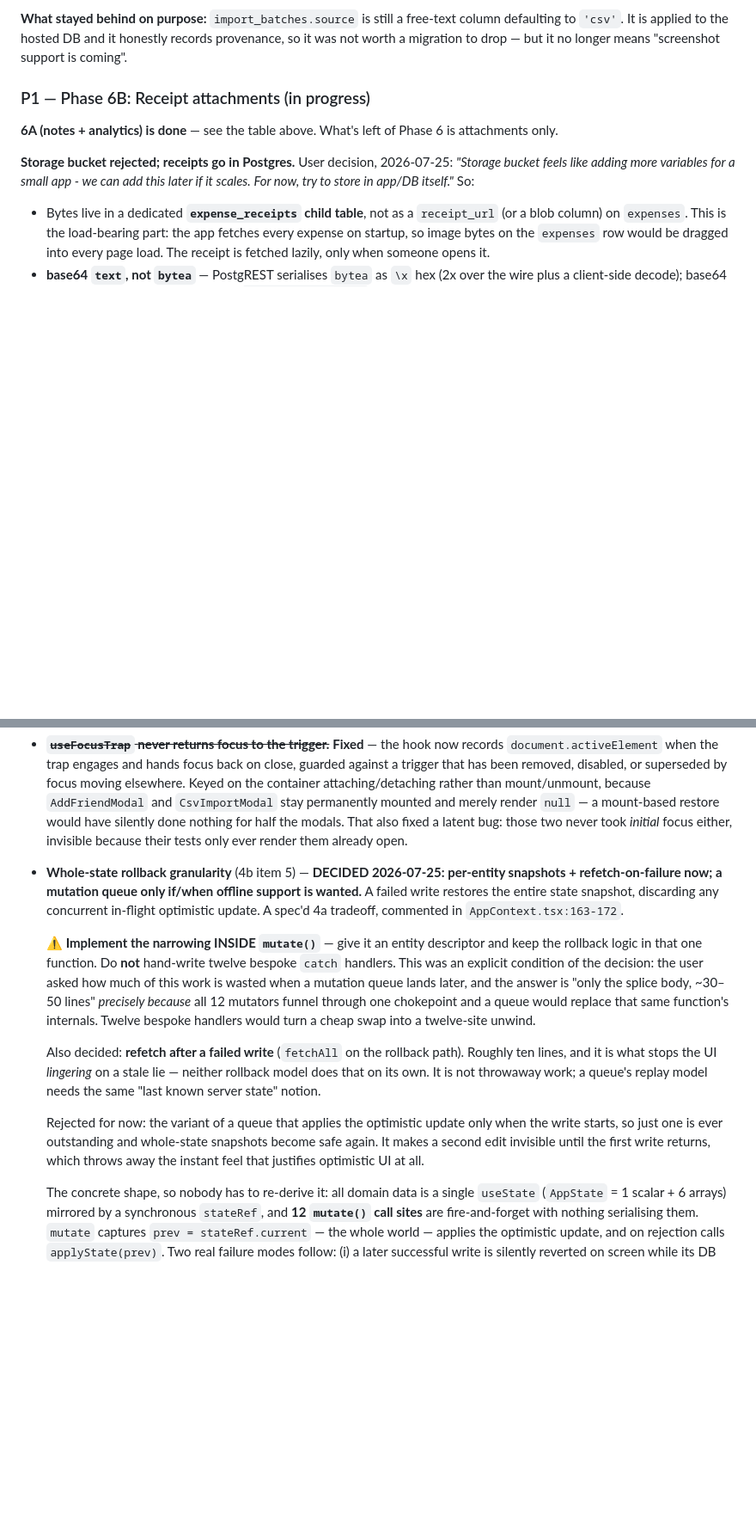
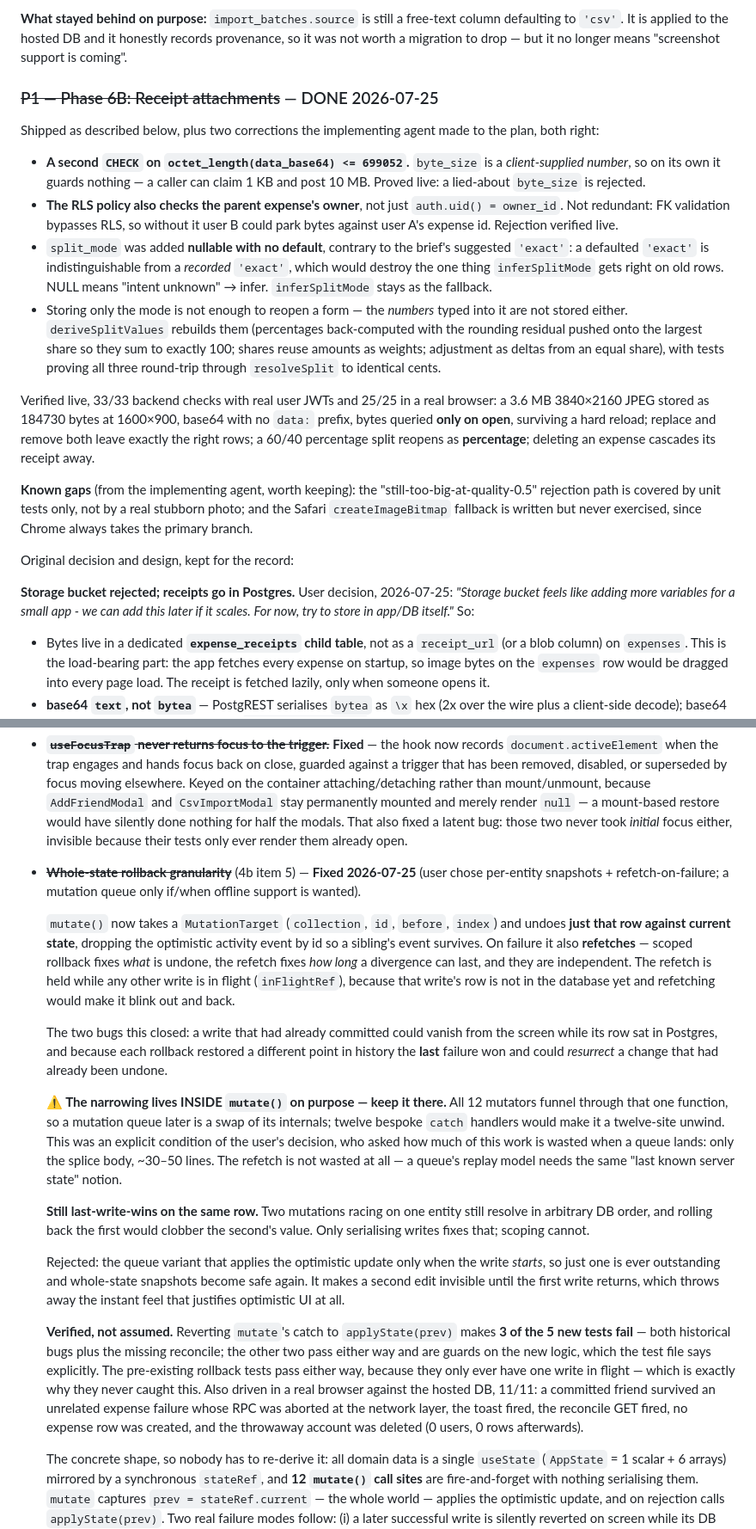
Before and after one commit to sukumardunn/splitease, a Markdown page: docs/ROADMAP.md, 2 parts joined by grey strips. Shown at 86% size. Drawn GitHub-style; blank space fills up the shorter version.

Commit message:
coord+docs: wave 3 done — all eight user decisions shipped
Records what changed and, more importantly, what did not: OCR stays cancelled,
receipts stay out of Storage, the rollback narrowing stays inside mutate(), and
the key rotation stays deferred until v1.0.

Co-Authored-By: Claude <noreply@anthropic.com>

```diff
--- a/docs/ROADMAP.md
+++ b/docs/ROADMAP.md
@@ -54,10 +61,40 @@ column defaulting to `'csv'`. It is applied to the hosted DB and it honestly
 records provenance, so it was not worth a migration to drop — but it no longer
 means "screenshot support is coming".
 
-### P1 — Phase 6B: Receipt attachments (in progress)
+### ~~P1 — Phase 6B: Receipt attachments~~ — DONE 2026-07-25
 
-**6A (notes + analytics) is done** — see the table above. What's left of Phase 6
-is attachments only.
+Shipped as described below, plus two corrections the implementing agent made to
+the plan, both right:
+
+- **A second `CHECK` on `octet_length(data_base64) <= 699052`.** `byte_size` is a
+  *client-supplied number*, so on its own it guards nothing — a caller can claim
+  1 KB and post 10 MB. Proved live: a lied-about `byte_size` is rejected.
+- **The RLS policy also checks the parent expense's owner**, not just
+  `auth.uid() = owner_id`. Not redundant: FK validation bypasses RLS, so without
+  it user B could park bytes against user A's expense id. Rejection verified live.
+- `split_mode` was added **nullable with no default**, contrary to the brief's
+  suggested `'exact'`: a defaulted `'exact'` is indistinguishable from a *recorded*
+  `'exact'`, which would destroy the one thing `inferSplitMode` gets right on old
+  rows. NULL means "intent unknown" → infer. `inferSplitMode` stays as the fallback.
+- Storing only the mode is not enough to reopen a form — the *numbers* typed into
+  it are not stored either. `deriveSplitValues` rebuilds them (percentages
+  back-computed with the rounding residual pushed onto the largest share so they
+  sum to exactly 100; shares reuse amounts as weights; adjustment as deltas from
+  an equal share), with tests proving all three round-trip through `resolveSplit`
+  to identical cents.
+
+Verified live, 33/33 backend checks with real user JWTs and 25/25 in a real
+browser: a 3.6 MB 3840×2160 JPEG stored as 184730 bytes at 1600×900, base64 with
+no `data:` prefix, bytes queried **only on open**, surviving a hard reload;
+replace and remove both leave exactly the right rows; a 60/40 percentage split
+reopens as **percentage**; deleting an expense cascades its receipt away.
+
+**Known gaps** (from the implementing agent, worth keeping): the
+"still-too-big-at-quality-0.5" rejection path is covered by unit tests only, not
+by a real stubborn photo; and the Safari `createImageBitmap` fallback is written
+but never exercised, since Chrome always takes the primary branch.
+
+Original decision and design, kept for the record:
 
 **Storage bucket rejected; receipts go in Postgres.** User decision, 2026-07-25:
 *"Storage bucket feels like adding more variables for a small app - we can add
@@ -221,30 +258,49 @@ verdict; the doc names the queries that settle them.
   silently done nothing for half the modals. That also fixed a latent bug: those
   two never took *initial* focus either, invisible because their tests only ever
   render them already open.
-- **Whole-state rollback granularity** (4b item 5) — **DECIDED 2026-07-25:
-  per-entity snapshots + refetch-on-failure now; a mutation queue only if/when
-  offline support is wanted.** A failed write restores the entire state snapshot,
-  discarding any concurrent in-flight optimistic update. A spec'd 4a tradeoff,
-  commented in `AppContext.tsx:163-172`.
+- ~~**Whole-state rollback granularity**~~ (4b item 5) — **Fixed 2026-07-25**
+  (user chose per-entity snapshots + refetch-on-failure; a mutation queue only
+  if/when offline support is wanted).
 
-  **⚠️ Implement the narrowing INSIDE `mutate()`** — give it an entity descriptor
-  and keep the rollback logic in that one function. Do **not** hand-write twelve
-  bespoke `catch` handlers. This was an explicit condition of the decision: the
-  user asked how much of this work is wasted when a mutation queue lands later,
-  and the answer is "only the splice body, ~30–50 lines" *precisely because* all
-  12 mutators funnel through one chokepoint and a queue would replace that same
-  function's internals. Twelve bespoke handlers would turn a cheap swap into a
-  twelve-site unwind.
+  `mutate()` now takes a `MutationTarget` (`collection`, `id`, `before`, `index`)
+  and undoes **just that row against current state**, dropping the optimistic
+  activity event by id so a sibling's event survives. On failure it also
+  **refetches** — scoped rollback fixes *what* is undone, the refetch fixes *how
+  long* a divergence can last, and they are independent. The refetch is held while
+  any other write is in flight (`inFlightRef`), because that write's row is not in
+  the database yet and refetching would make it blink out and back.
 
-  Also decided: **refetch after a failed write** (`fetchAll` on the rollback path).
-  Roughly ten lines, and it is what stops the UI *lingering* on a stale lie —
-  neither rollback model does that on its own. It is not throwaway work; a queue's
-  replay model needs the same "last known server state" notion.
+  The two bugs this closed: a write that had already committed could vanish from
+  the screen while its row sat in Postgres, and because each rollback restored a
+  different point in history the **last** failure won and could *resurrect* a
+  change that had already been undone.
 
-  Rejected for now: the variant of a queue that applies the optimistic update only
-  when the write starts, so just one is ever outstanding and whole-state snapshots
-  become safe again. It makes a second edit invisible until the first write
-  returns, which throws away the instant feel that justifies optimistic UI at all.
+  **⚠️ The narrowing lives INSIDE `mutate()` on purpose — keep it there.** All 12
+  mutators funnel through that one function, so a mutation queue later is a swap
+  of its internals; twelve bespoke `catch` handlers would make it a twelve-site
+  unwind. This was an explicit condition of the user's decision, who asked how
+  much of this work is wasted when a queue lands: only the splice body, ~30–50
+  lines. The refetch is not wasted at all — a queue's replay model needs the same
+  "last known server state" notion.
+
+  **Still last-write-wins on the same row.** Two mutations racing on one entity
+  still resolve in arbitrary DB order, and rolling back the first would clobber
+  the second's value. Only serialising writes fixes that; scoping cannot.
+
+  Rejected: the queue variant that applies the optimistic update only when the
+  write *starts*, so just one is ever outstanding and whole-state snapshots become
+  safe again. It makes a second edit invisible until the first write returns, which
+  throws away the instant feel that justifies optimistic UI at all.
+
+  **Verified, not assumed.** Reverting `mutate`'s catch to `applyState(prev)` makes
+  **3 of the 5 new tests fail** — both historical bugs plus the missing reconcile;
+  the other two pass either way and are guards on the new logic, which the test
+  file says explicitly. The pre-existing rollback tests pass either way, because
+  they only ever have one write in flight — which is exactly why they never caught
+  this. Also driven in a real browser against the hosted DB, 11/11: a committed
+  friend survived an unrelated expense failure whose RPC was aborted at the network
+  layer, the toast fired, the reconcile GET fired, no expense row was created, and
+  the throwaway account was deleted (0 users, 0 rows afterwards).
 
   The concrete shape, so nobody has to re-derive it: all domain data is a single
   `useState` (`AppState` = 1 scalar + 6 arrays) mirrored by a synchronous
```
Also changed, not shown: other parts of docs/ROADMAP.md (+14 -3 lines), .coordination/LEDGER.md (+1 -1 lines).
